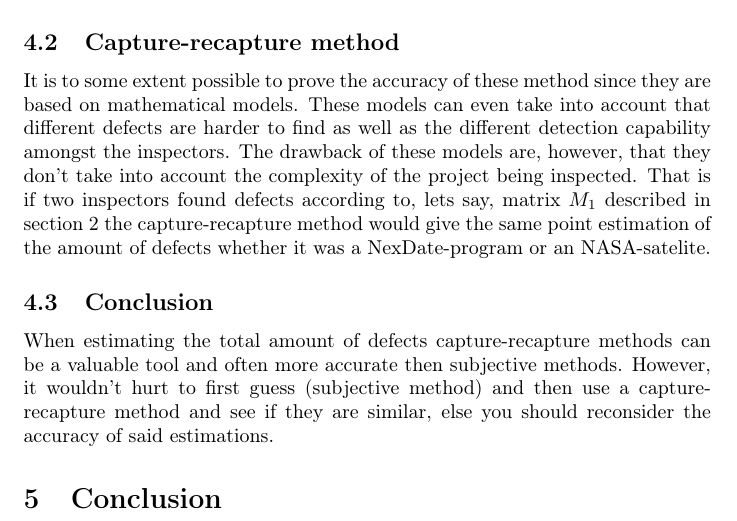
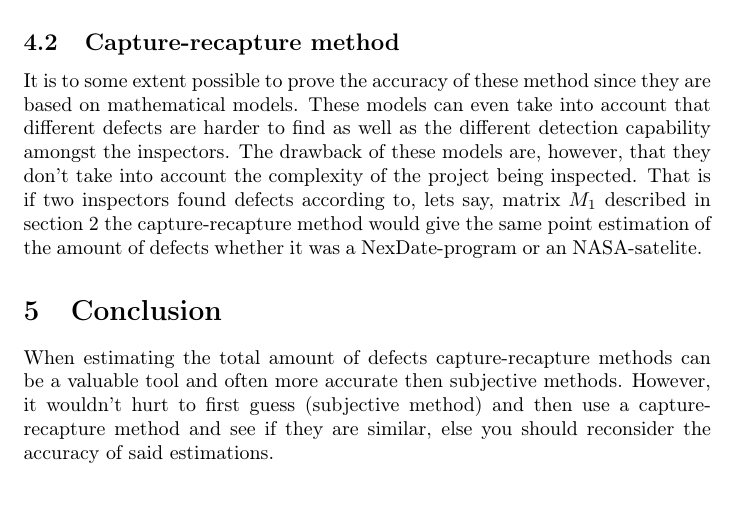
Before and after one commit to johhal/ETS200-Laborationer, a LaTeX document (Laboration 3/ETS200 Lab3.tex, which reads Laboration 3/accuracy.tex, Laboration 3/conclusion.tex): part of page 6 of 6, cut so that both start at the same text. Compiled offline with pdfLaTeX.

Commit message:
Flyttat accuracy conclusion till conclusion

```diff
--- a/Laboration 3/accuracy.tex
+++ b/Laboration 3/accuracy.tex
@@ -7,6 +7,3 @@ This will of course highly depend on the experience of the inspector as well as
 
 \subsection{Capture-recapture method}
 It is to some extent possible to prove the accuracy of these method since they are based on mathematical models. These models can even take into account that different defects are harder to find as well as the different detection capability amongst the inspectors. The drawback of these models are, however, that they don't take into account the complexity of the project being inspected. That is if two inspectors found defects according to, lets say, matrix $M_{1}$ described in section~\ref{inspection} the capture-recapture method would give the same point estimation of the amount of defects whether it was a NexDate-program or an NASA-satelite.
-
-\subsection{Conclusion}
-When estimating the total amount of defects capture-recapture methods can be a valuable tool and often more accurate then subjective methods. However, it wouldn't hurt to first guess (subjective method) and then use a capture-recapture method and see if they are similar, else you should reconsider the accuracy of said estimations.
--- a/Laboration 3/conclusion.tex
+++ b/Laboration 3/conclusion.tex
@@ -0,0 +1 @@
+When estimating the total amount of defects capture-recapture methods can be a valuable tool and often more accurate then subjective methods. However, it wouldn't hurt to first guess (subjective method) and then use a capture-recapture method and see if they are similar, else you should reconsider the accuracy of said estimations.
```
